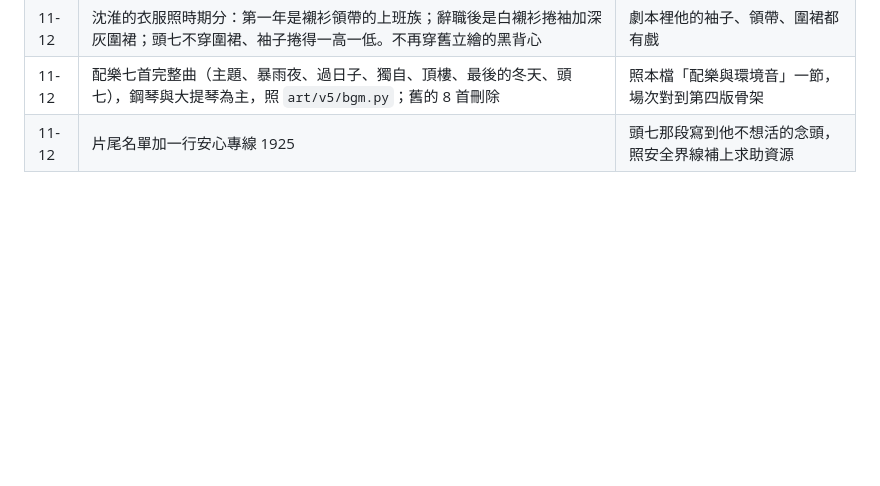
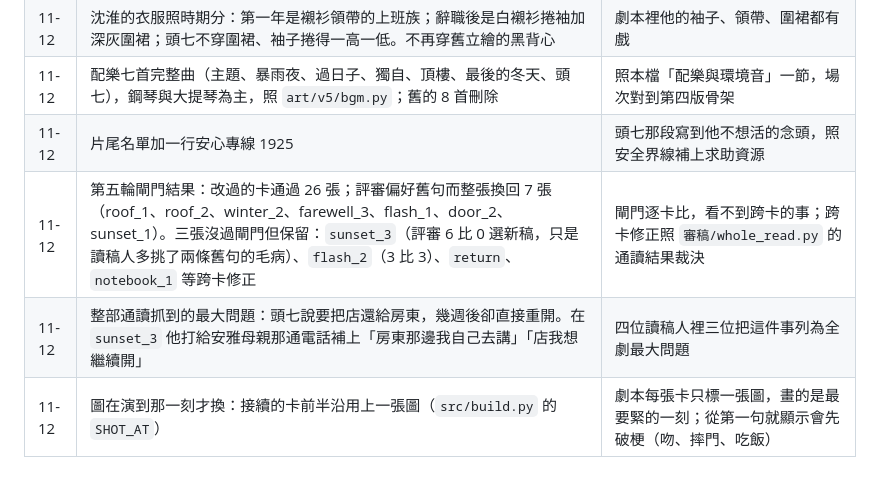
Before and after one commit to yazelin/larch-sunset, a Markdown page: design/重製.md, the part around the change. GitHub-like rendering; blank space fills up the shorter version.

Commit message:
劇本第五輪：修機械感與跨卡問題，過閘門與整部通讀
- 讀者要猜的句子改成直說；稱呼、物件、回提對齊；頭七到重開店補上他決定留下店
- 閘門評審偏好舊句的卡整張換回；跨卡修正照整部通讀裁決（design/重製.md 代決紀錄）

Co-Authored-By: Claude Opus 5.5 <noreply@anthropic.com>

```diff
--- a/design/重製.md
+++ b/design/重製.md
@@ -321,3 +321,6 @@
 | 11-12 | 沈淮的衣服照時期分：第一年是襯衫領帶的上班族；辭職後是白襯衫捲袖加深灰圍裙；頭七不穿圍裙、袖子捲得一高一低。不再穿舊立繪的黑背心 | 劇本裡他的袖子、領帶、圍裙都有戲 |
 | 11-12 | 配樂七首完整曲（主題、暴雨夜、過日子、獨自、頂樓、最後的冬天、頭七），鋼琴與大提琴為主，照 `art/v5/bgm.py`；舊的 8 首刪除 | 照本檔「配樂與環境音」一節，場次對到第四版骨架 |
 | 11-12 | 片尾名單加一行安心專線 1925 | 頭七那段寫到他不想活的念頭，照安全界線補上求助資源 |
+| 11-12 | 第五輪閘門結果：改過的卡通過 26 張；評審偏好舊句而整張換回 7 張（roof_1、roof_2、winter_2、farewell_3、flash_1、door_2、sunset_1）。三張沒過閘門但保留：`sunset_3`（評審 6 比 0 選新稿，只是讀稿人多挑了兩條舊句的毛病）、`flash_2`（3 比 3）、`return`、`notebook_1` 等跨卡修正 | 閘門逐卡比，看不到跨卡的事；跨卡修正照 `審稿/whole_read.py` 的通讀結果裁決 |
+| 11-12 | 整部通讀抓到的最大問題：頭七說要把店還給房東，幾週後卻直接重開。在 `sunset_3` 他打給安雅母親那通電話補上「房東那邊我自己去講」「店我想繼續開」 | 四位讀稿人裡三位把這件事列為全劇最大問題 |
+| 11-12 | 圖在演到那一刻才換：接續的卡前半沿用上一張圖（`src/build.py` 的 `SHOT_AT`） | 劇本每張卡只標一張圖，畫的是最要緊的一刻；從第一句就顯示會先破梗（吻、摔門、吃飯） |
```
Also changed, not shown: canon/劇本.md (+80 -80 lines).
